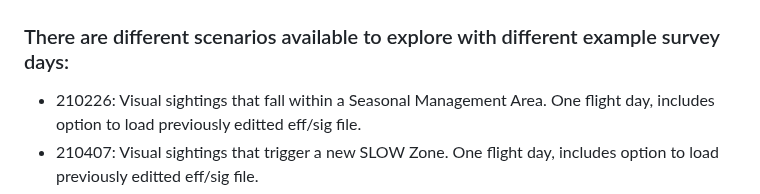
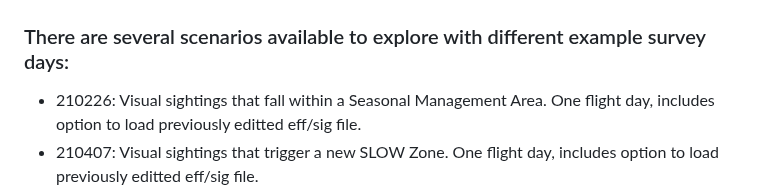
Before and after one commit to NEFSC/READ-PSB-LWT-narwss_rwsas_apps, a Markdown page: README.md, the part around the change. GitHub-like rendering.

```diff
--- a/README.md
+++ b/README.md
@@ -33,7 +33,7 @@ To take a spin with processing example aerial survey data and evaluating if sigh
 
 <img src="www/example_data.png" width="600">
 
-### There are different scenarios available to explore with different example survey days:
+### There are several scenarios available to explore with different example survey days:
 
 * 210226: Visual sightings that fall within a Seasonal Management Area. One flight day, includes option to load previously editted eff/sig file.
 * 210407: Visual sightings that trigger a new SLOW Zone. One flight day, includes option to load previously editted eff/sig file.
```
